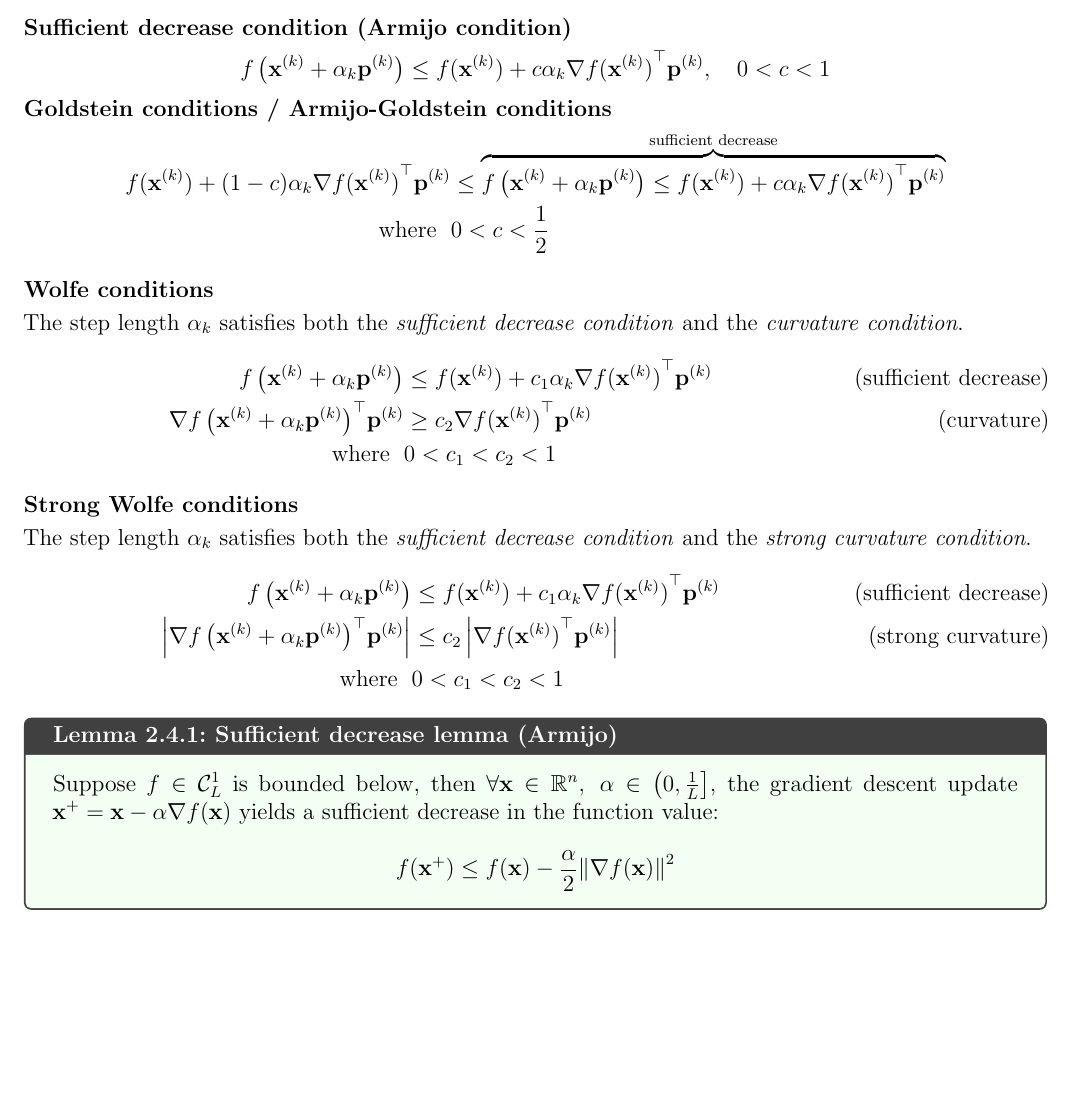
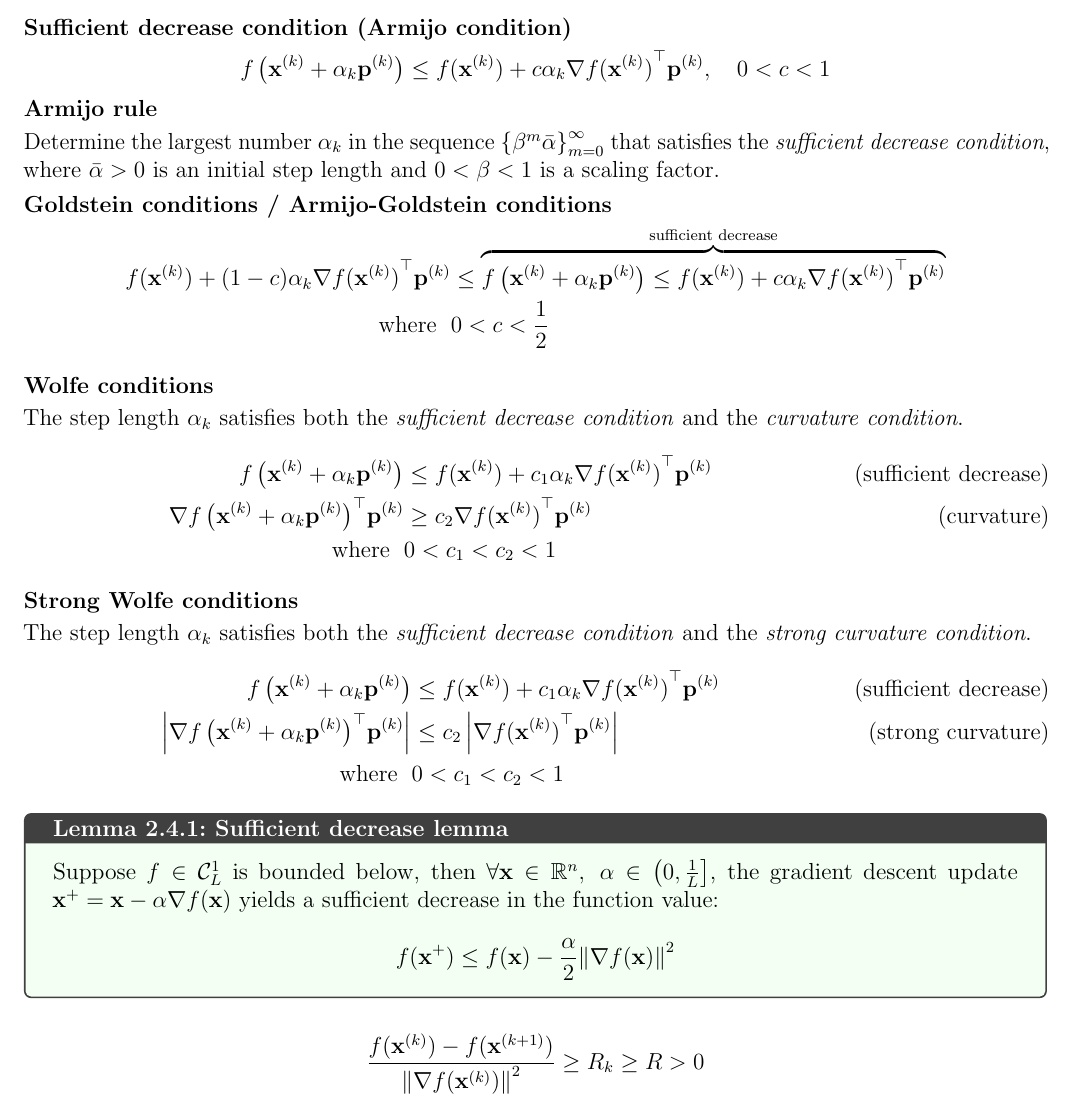
Before and after one commit to AshrithSagar/E0230-CMO-2025, a LaTeX book (TeX/main.tex, which reads TeX/sections/unconstrained.tex): part of page 17 of 19, cut so that both start at the same text, the shorter picture padded with empty space. Compiled offline with pdfLaTeX.

Commit message:
📝 TeX

```diff
--- a/TeX/sections/unconstrained.tex
+++ b/TeX/sections/unconstrained.tex
@@ -590,6 +590,10 @@ where \( \rho \in \rinterval{0}{1} \) since \( \mathbf{Q} \succ \mathbf{0} \impl
     \quad 0 < c < 1
 \end{equation*}
 
+\subsubsection*{Armijo rule}
+
+Determine the largest number \( \alpha_k \) in the sequence \( {\{ \beta^m \bar{\alpha} \}}_{m=0}^{\infty} \) that satisfies the \textit{sufficient decrease condition}, where \( \bar{\alpha} > 0 \) is an initial step length and \( 0 < \beta < 1 \) is a scaling factor.
+
 \subsubsection*{Goldstein conditions / Armijo-Goldstein conditions}
 
 \vspace*{-1em}
@@ -642,9 +646,14 @@ The step length \( \alpha_k \) satisfies both the \textit{sufficient decrease co
     0 < c_1 < c_2 < 1
 \end{align*}
 
-\begin{lemma}{Sufficient decrease lemma (Armijo)}{}
+\begin{lemma}{Sufficient decrease lemma}{}
     Suppose \( f \in \mathcal{C}^{1}_{L} \) is bounded below, then \( \forall \mathbf{x} \in \mathbb{R}^n, \; \alpha \in \linterval[scaled]{0}{\frac{1}{L}} \), the gradient descent update \( \mathbf{x}^+ = \mathbf{x} - \alpha \nabla f(\mathbf{x}) \) yields a sufficient decrease in the function value:
     \begin{equation*}
         f(\mathbf{x}^+) \leq f(\mathbf{x}) - \frac{\alpha}{2} {\Vert \nabla f(\mathbf{x}) \Vert}^2
     \end{equation*}
 \end{lemma}
+
+\begin{equation*}
+    \frac{f(\mathbf{x}^{(k)}) - f(\mathbf{x}^{(k+1)})}{{\Vert \nabla f(\mathbf{x}^{(k)}) \Vert}^2}
+    \geq R_k \geq R > 0
+\end{equation*}
```
